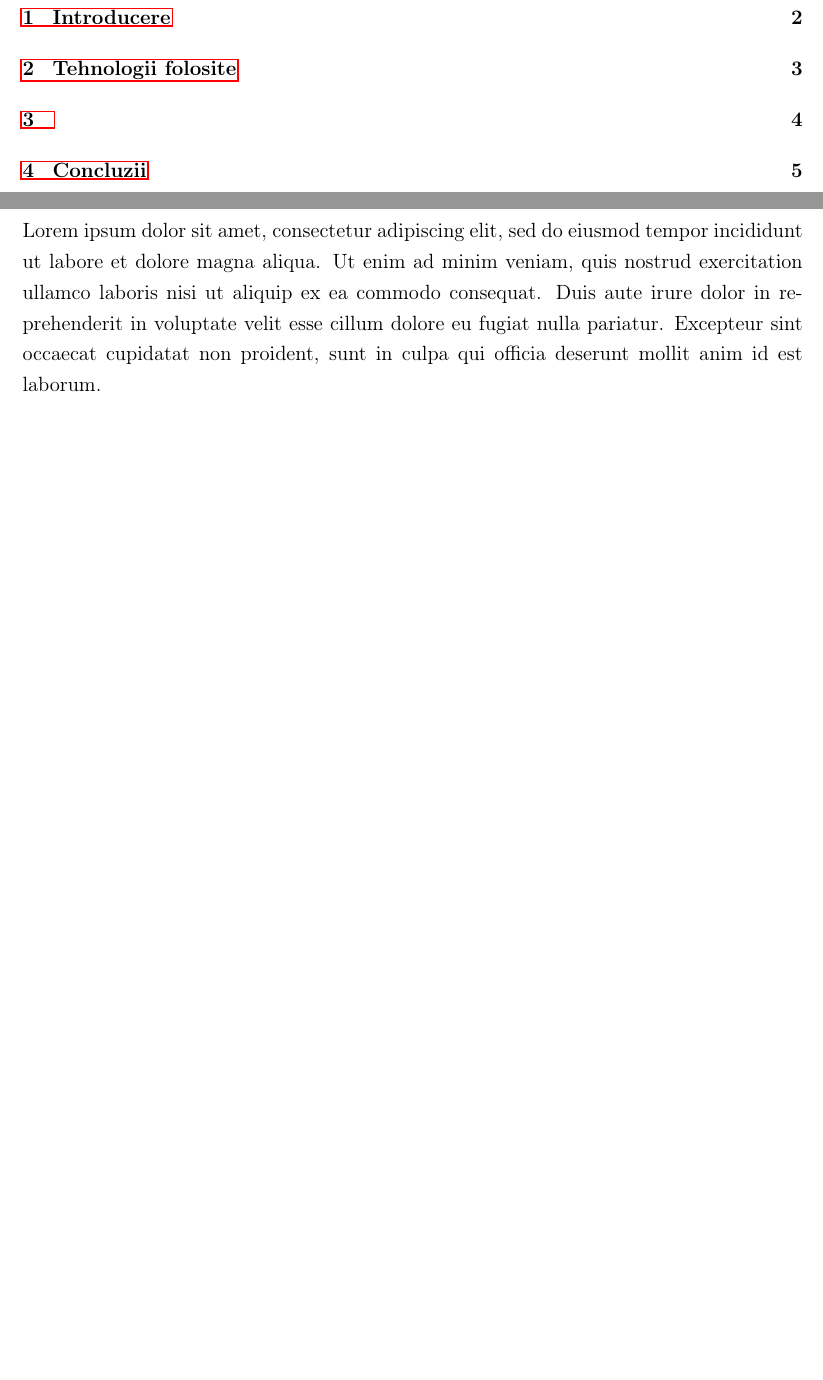
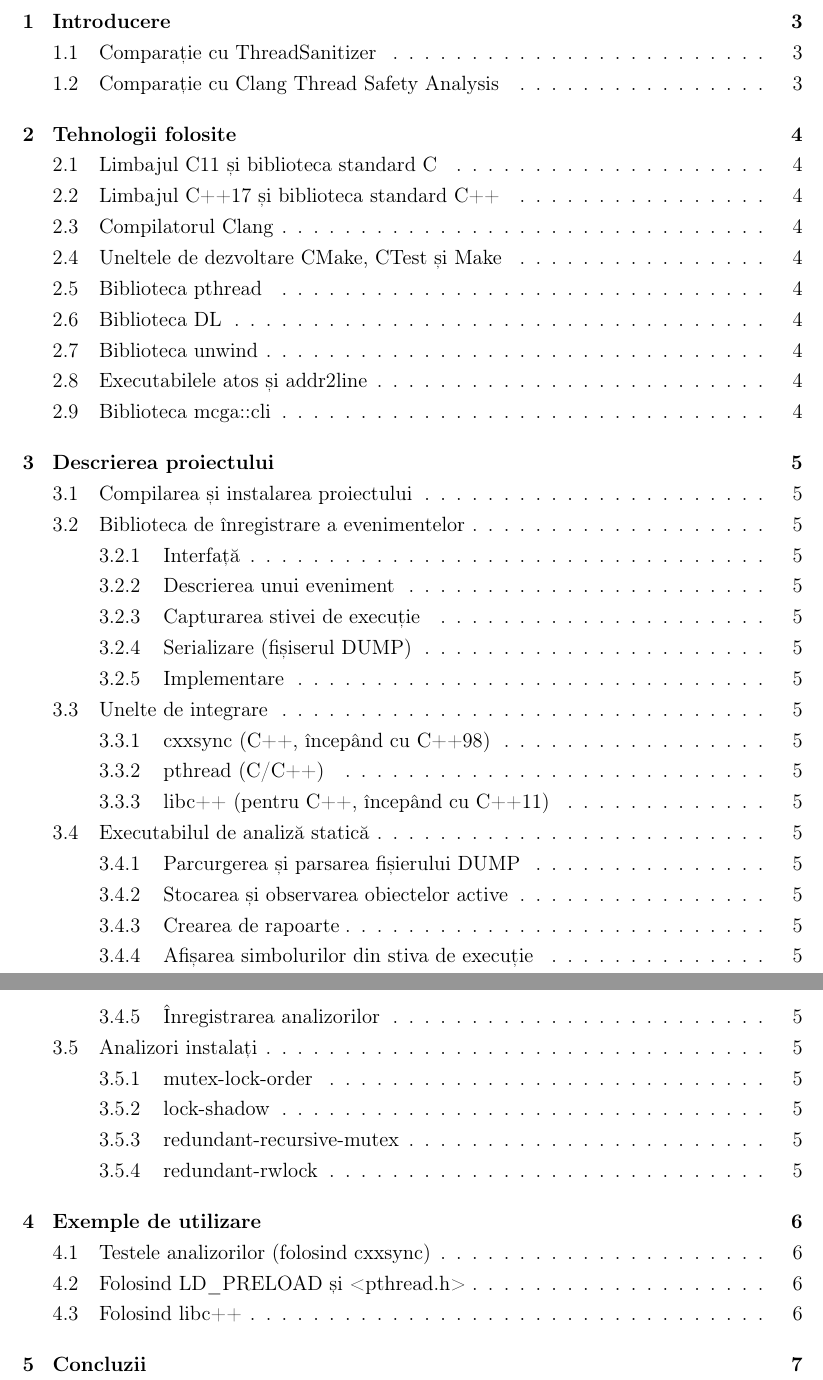
Before and after one commit to darius98/sync-analysis, a LaTeX document (text/main.tex, which reads text/src/1.introducere.tex, text/src/2.tehnologii_folosite.tex, text/src/3.descrierea_proiectului.tex): two parts of pages 2 and 3 of 6 before the commit and two parts of pages 2 and 3 of 8 after it, joined at a grey line, cut so that both start at the same text, the shorter picture padded with empty space. The pictures show the PDF file text/main.pdf that the author committed with the source.

Commit message:
Create general paper structure

```diff
--- a/text/main.tex
+++ b/text/main.tex
@@ -24,41 +23,13 @@
 
 \newpage{}
 \section{Introducere}
-Lorem ipsum dolor sit amet, consectetur adipiscing elit,
-sed do eiusmod tempor incididunt ut labore et dolore magna
-aliqua. Ut enim ad minim veniam, quis nostrud exercitation
-ullamco laboris nisi ut aliquip ex ea commodo consequat.
-Duis aute irure dolor in reprehenderit in voluptate velit
-esse cillum dolore eu fugiat nulla pariatur. Excepteur sint
-occaecat cupidatat non proident, sunt in culpa qui officia
-deserunt mollit anim id est laborum.
+\input{src/1.introducere}
 \newpage{}\section{Tehnologii folosite}
-Lorem ipsum dolor sit amet, consectetur adipiscing elit,
-sed do eiusmod tempor incididunt ut labore et dolore magna
-aliqua. Ut enim ad minim veniam, quis nostrud exercitation
-ullamco laboris nisi ut aliquip ex ea commodo consequat.
-Duis aute irure dolor in reprehenderit in voluptate velit
-esse cillum dolore eu fugiat nulla pariatur. Excepteur sint
-occaecat cupidatat non proident, sunt in culpa qui officia
-deserunt mollit anim id est laborum.
-\newpage{}\section{}
-Lorem ipsum dolor sit amet, consectetur adipiscing elit,
-sed do eiusmod tempor incididunt ut labore et dolore magna
-aliqua. Ut enim ad minim veniam, quis nostrud exercitation
-ullamco laboris nisi ut aliquip ex ea commodo consequat.
-Duis aute irure dolor in reprehenderit in voluptate velit
-esse cillum dolore eu fugiat nulla pariatur. Excepteur sint
-occaecat cupidatat non proident, sunt in culpa qui officia
-deserunt mollit anim id est laborum.
+\input{src/2.tehnologii_folosite}
+\newpage{}\section{Descrierea proiectului}
+\input{src/3.descrierea_proiectului}
+\newpage{}\section{Exemple de utilizare}
+\input{src/4.exemple_de_utilizare}
 \newpage{}\section{Concluzii}
-Lorem ipsum dolor sit amet, consectetur adipiscing elit,
-sed do eiusmod tempor incididunt ut labore et dolore magna
-aliqua. Ut enim ad minim veniam, quis nostrud exercitation
-ullamco laboris nisi ut aliquip ex ea commodo consequat.
-Duis aute irure dolor in reprehenderit in voluptate velit
-esse cillum dolore eu fugiat nulla pariatur. Excepteur sint
-occaecat cupidatat non proident, sunt in culpa qui officia
-deserunt mollit anim id est laborum.
-
-
+\input{src/5.concluzii}
 \end{document}
--- /dev/null
+++ b/text/src/1.introducere.tex
@@ -0,0 +1,2 @@
+\subsection{Comparație cu ThreadSanitizer}
+\subsection{Comparație cu Clang Thread Safety Analysis}
--- /dev/null
+++ b/text/src/2.tehnologii_folosite.tex
@@ -0,0 +1,9 @@
+\subsection{Limbajul C11 și biblioteca standard C}
+\subsection{Limbajul C++17 și biblioteca standard C++}
+\subsection{Compilatorul Clang}
+\subsection{Uneltele de dezvoltare CMake, CTest și Make}
+\subsection{Biblioteca pthread}
+\subsection{Biblioteca DL}
+\subsection{Biblioteca unwind}
+\subsection{Executabilele atos și addr2line}
+\subsection{Biblioteca mcga::cli}
--- /dev/null
+++ b/text/src/3.descrierea_proiectului.tex
@@ -0,0 +1,22 @@
+\subsection{Compilarea și instalarea proiectului}
+\subsection{Biblioteca de înregistrare a evenimentelor}
+\subsubsection{Interfață}
+\subsubsection{Descrierea unui eveniment}
+\subsubsection{Capturarea stivei de execuție}
+\subsubsection{Serializare (fișiserul DUMP)}
+\subsubsection{Implementare}
+\subsection{Unelte de integrare}
+\subsubsection{cxxsync (C++, începând cu C++98)}
+\subsubsection{pthread (C/C++)}
+\subsubsection{libc++ (pentru C++, începând cu C++11)}
+\subsection{Executabilul de analiză statică}
+\subsubsection{Parcurgerea și parsarea fișierului DUMP}
+\subsubsection{Stocarea și observarea obiectelor active}
+\subsubsection{Crearea de rapoarte}
+\subsubsection{Afișarea simbolurilor din stiva de execuție}
+\subsubsection{Înregistrarea analizorilor}
+\subsection{Analizori instalați}
+\subsubsection{mutex-lock-order}
+\subsubsection{lock-shadow}
+\subsubsection{redundant-recursive-mutex}
+\subsubsection{redundant-rwlock}
--- /dev/null
+++ b/text/src/4.exemple_de_utilizare.tex
@@ -0,0 +1,3 @@
+\subsection{Testele analizorilor (folosind cxxsync)}
+\subsection{Folosind LD\_PRELOAD și <pthread.h>}
+\subsection{Folosind libc++}
```
Also changed, not shown: text/src/0.coperta.tex (renamed from text/titlepage.tex, +6 -4 lines), text/main.pdf, text/resources/blazon.png (added), text/src/5.concluzii.tex (added), text/main.tex (3 more changed lines).
